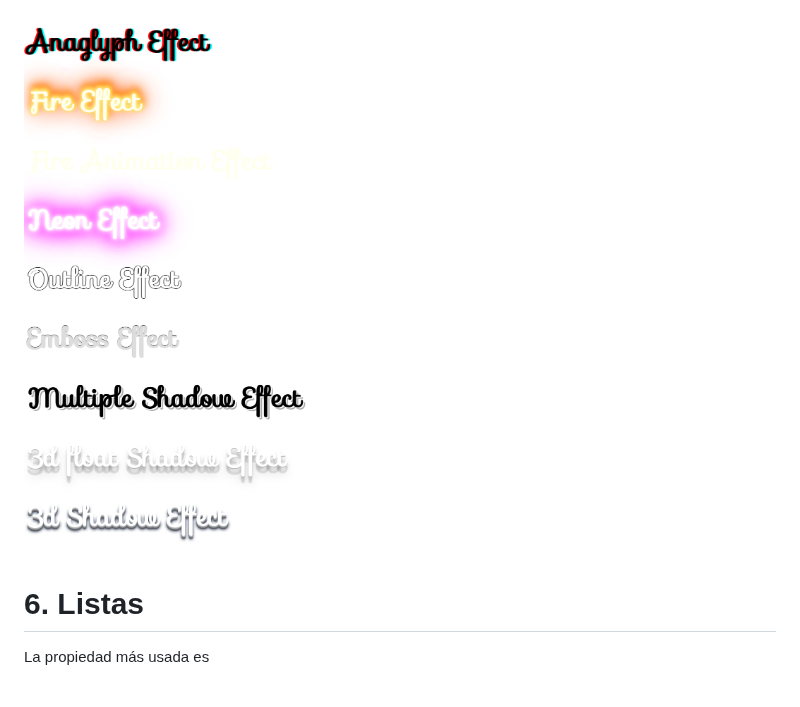
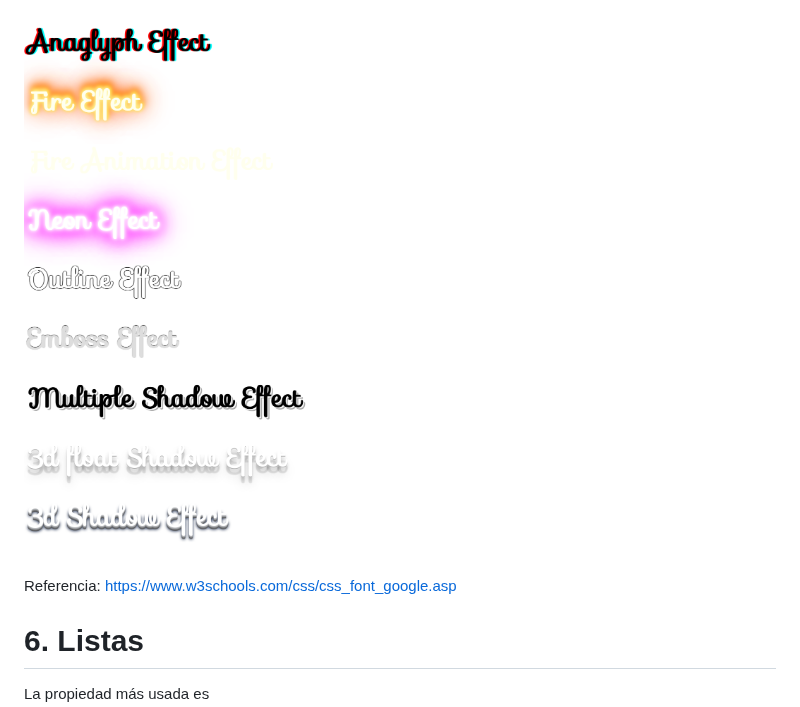
Before and after one commit to jamj2000/DIW, a Markdown page: Tema1/README.md, the part around the change. GitHub-like rendering; blank space fills up the shorter version.

```diff
--- a/Tema1/README.md
+++ b/Tema1/README.md
@@ -308,6 +308,9 @@ Se vería así
 
 ![google fonts effects](assets/google-font-effects.png)
 
+Referencia: https://www.w3schools.com/css/css_font_google.asp
+
+
 # 6. Listas
 
 La propiedad más usada es
```
